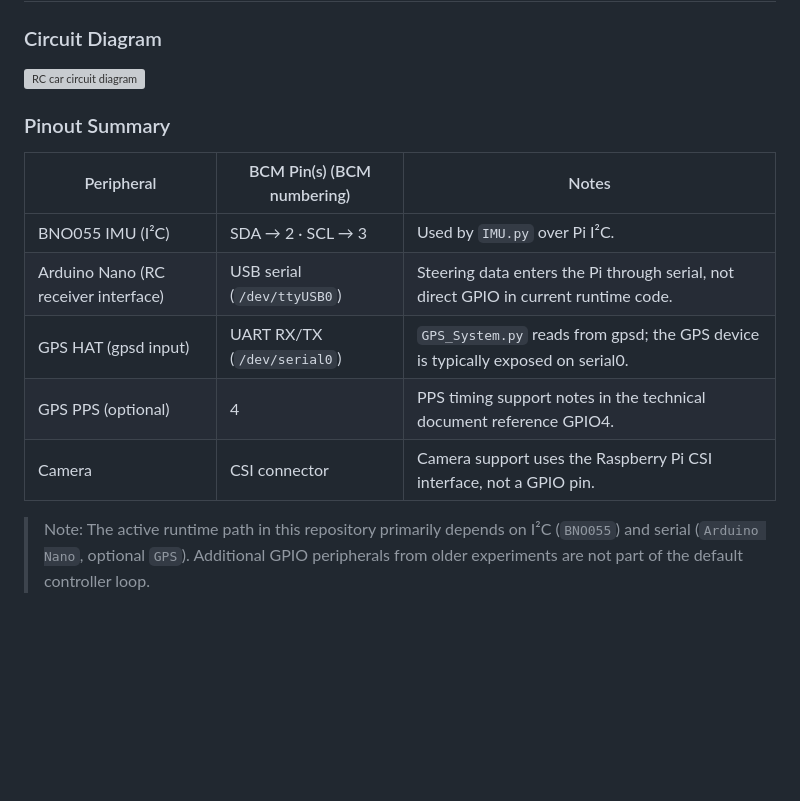
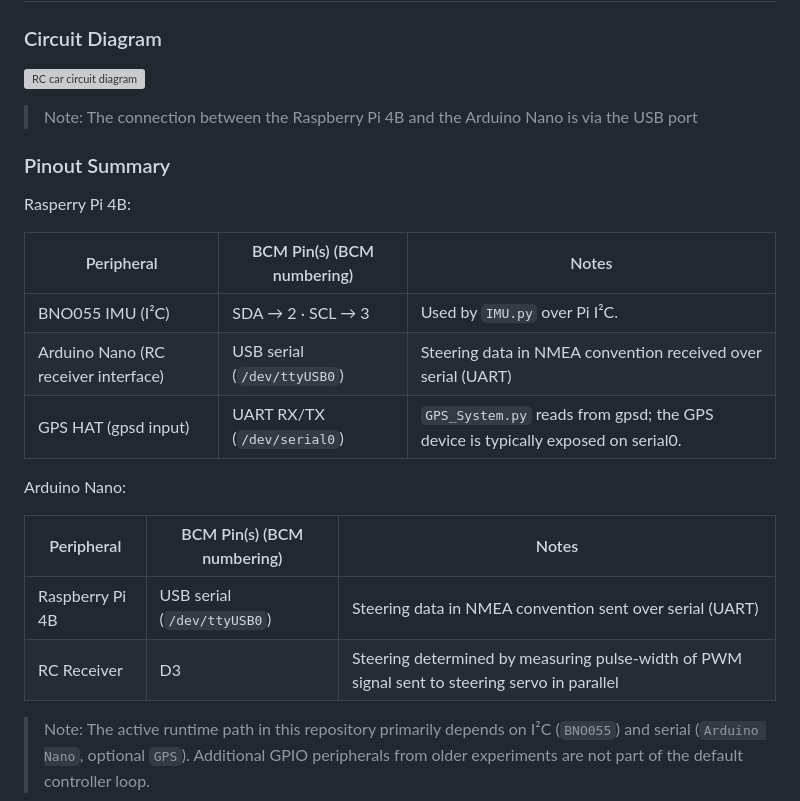
Before and after one commit to ArcKnight01/Capstone-II-Mass-Adjustable-RC-Car-Project, a Markdown page: README.md, the part around the change. Rendered like a GitHub page; blank space fills up the shorter version; grey boxes are pictures that could not be loaded.

Commit message:
Revise pinout summary in README.md
Updated pinout summary for Raspberry Pi 4B and Arduino Nano, clarifying data transmission methods.

```diff
--- a/README.md
+++ b/README.md
@@ -32,16 +32,25 @@ The current codebase is built around:
 ### Circuit Diagram
 
 ![RC car circuit diagram](circuit_image.png)
+> Note: The connection between the Raspberry Pi 4B and the Arduino Nano is via the USB port
 
 ### Pinout Summary
+
+Rasperry Pi 4B:
 
 | Peripheral | BCM Pin(s) (BCM numbering) | Notes |
 |---|---|---|
 | BNO055 IMU (I²C) | SDA → 2 · SCL → 3 | Used by `IMU.py` over Pi I²C. |
-| Arduino Nano (RC receiver interface) | USB serial (`/dev/ttyUSB0`) | Steering data enters the Pi through serial, not direct GPIO in current runtime code. |
+| Arduino Nano (RC receiver interface) | USB serial (`/dev/ttyUSB0`) | Steering data in NMEA convention received over serial (UART)|
 | GPS HAT (gpsd input) | UART RX/TX (`/dev/serial0`) | `GPS_System.py` reads from gpsd; the GPS device is typically exposed on serial0. |
-| GPS PPS (optional) | 4 | PPS timing support notes in the technical document reference GPIO4. |
-| Camera | CSI connector | Camera support uses the Raspberry Pi CSI interface, not a GPIO pin. |
+
+Arduino Nano:
+
+| Peripheral | BCM Pin(s) (BCM numbering) | Notes |
+|---|---|---|
+| Raspberry Pi 4B| USB serial (`/dev/ttyUSB0`) | Steering data in NMEA convention sent over serial (UART)|
+| RC Receiver | D3 | Steering determined by measuring pulse-width of PWM signal sent to steering servo in parallel|
+
 
 > Note: The active runtime path in this repository primarily depends on I²C (`BNO055`) and serial (`Arduino Nano`, optional `GPS`). Additional GPIO peripherals from older experiments are not part of the default controller loop.
 
```
